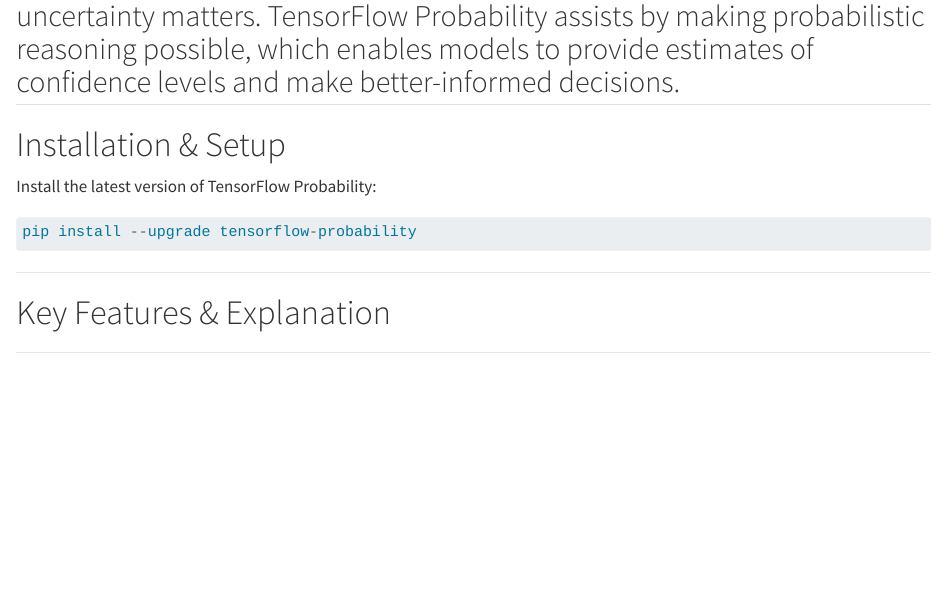
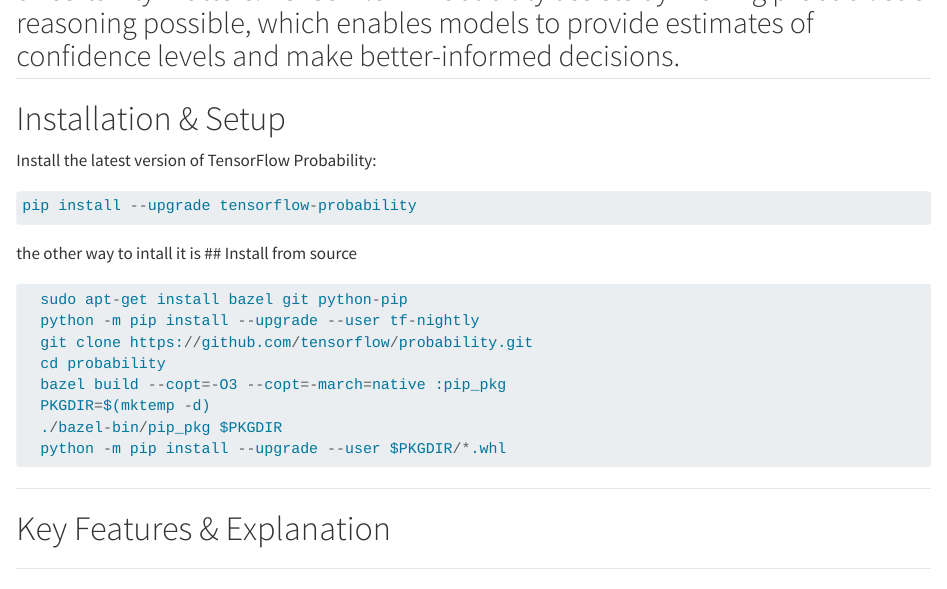
Before and after one commit to sravyashree777/Tensor-flow, a Quarto document (index.qmd): the page in a window 1100 px wide, from 480 px down before the commit and from 510 px down after it. Rendered offline with R 4.5, knitr and Pandoc in place of Quarto, with nearby package versions.

Commit message:
Update index.qmd

````diff
--- a/index.qmd
+++ b/index.qmd
@@ -20,8 +20,18 @@
 ```py
 pip install --upgrade tensorflow-probability
 ```
-
-
+the other way to intall it is
+## Install from source
+```py
+  sudo apt-get install bazel git python-pip
+  python -m pip install --upgrade --user tf-nightly
+  git clone https://github.com/tensorflow/probability.git
+  cd probability
+  bazel build --copt=-O3 --copt=-march=native :pip_pkg
+  PKGDIR=$(mktemp -d)
+  ./bazel-bin/pip_pkg $PKGDIR
+  python -m pip install --upgrade --user $PKGDIR/*.whl
+```
 ---
 
 # Key Features & Explanation {#Key-Features-Explanation}
````
